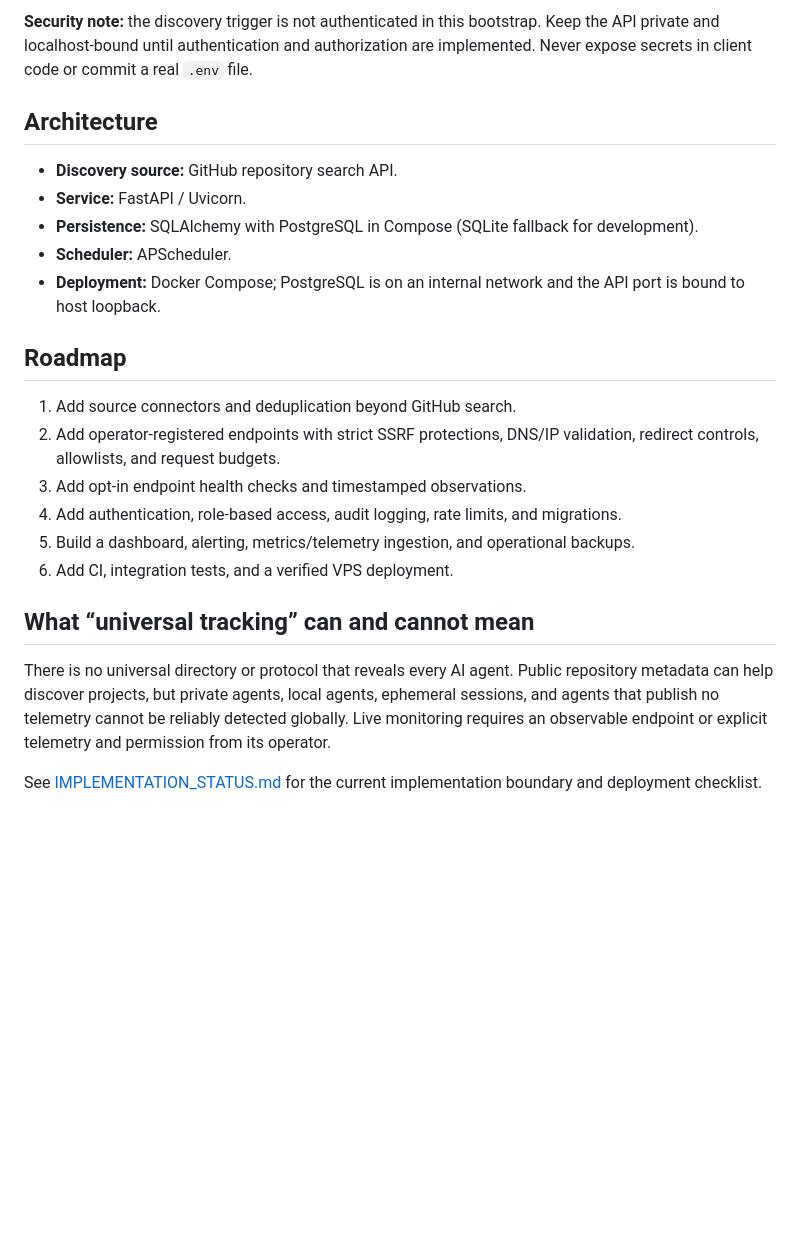
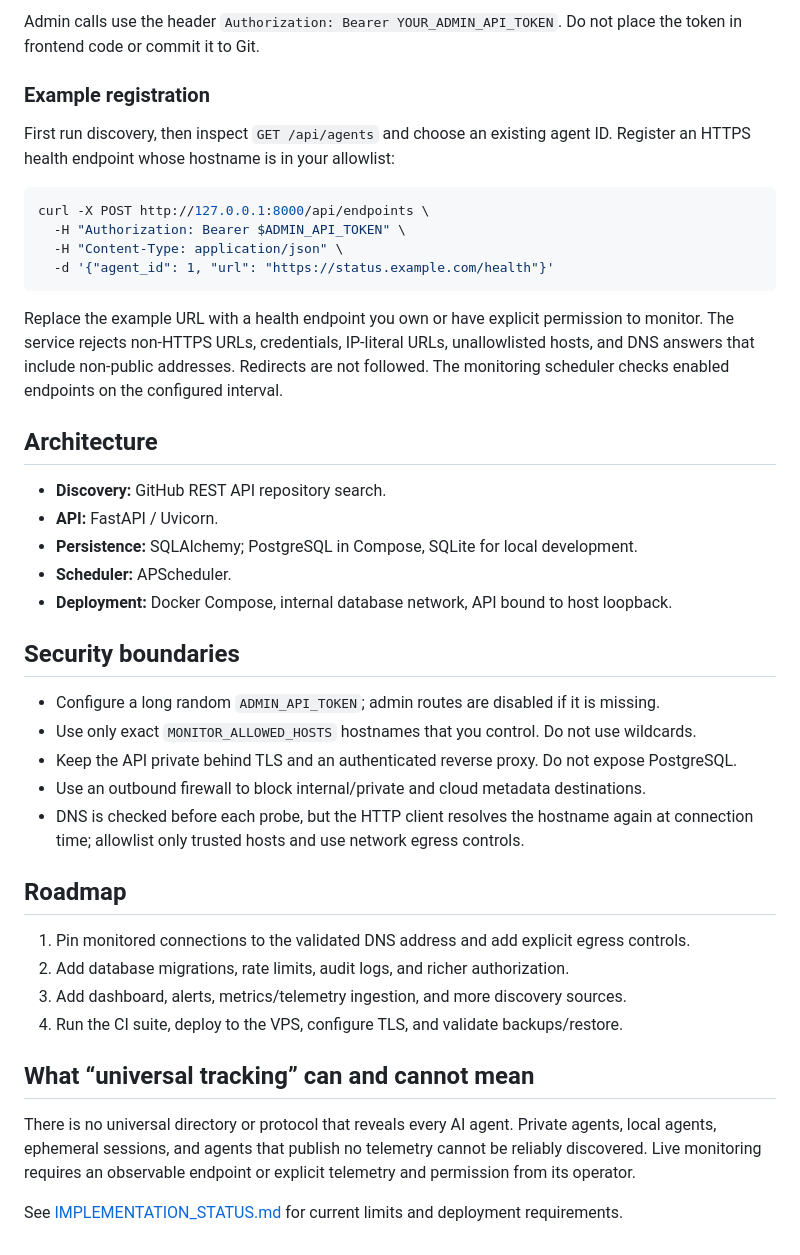
Before and after one commit to djny45/Ai-agent-tracker, a Markdown page: README.md, the part around one of its changes. GitHub-like rendering; blank space fills up the shorter version.

````diff
--- a/README.md
+++ b/README.md
@@ -41,25 +49,44 @@ For local development, install `requirements.txt` and run `uvicorn app.main:app
 
-**Security note:** the discovery trigger is not authenticated in this bootstrap. Keep the API private and localhost-bound until authentication and authorization are implemented. Never expose secrets in client code or commit a real `.env` file.
+Admin calls use the header `Authorization: Bearer YOUR_ADMIN_API_TOKEN`. Do not place the token in frontend code or commit it to Git.
+
+### Example registration
+
+First run discovery, then inspect `GET /api/agents` and choose an existing agent ID. Register an HTTPS health endpoint whose hostname is in your allowlist:
+
+```bash
+curl -X POST http://127.0.0.1:8000/api/endpoints \
+  -H "Authorization: Bearer $ADMIN_API_TOKEN" \
+  -H "Content-Type: application/json" \
+  -d '{"agent_id": 1, "url": "https://status.example.com/health"}'
+```
+
+Replace the example URL with a health endpoint you own or have explicit permission to monitor. The service rejects non-HTTPS URLs, credentials, IP-literal URLs, unallowlisted hosts, and DNS answers that include non-public addresses. Redirects are not followed. The monitoring scheduler checks enabled endpoints on the configured interval.
 
 ## Architecture
 
-- **Discovery source:** GitHub repository search API.
-- **Service:** FastAPI / Uvicorn.
-- **Persistence:** SQLAlchemy with PostgreSQL in Compose (SQLite fallback for development).
+- **Discovery:** GitHub REST API repository search.
+- **API:** FastAPI / Uvicorn.
+- **Persistence:** SQLAlchemy; PostgreSQL in Compose, SQLite for local development.
 - **Scheduler:** APScheduler.
-- **Deployment:** Docker Compose; PostgreSQL is on an internal network and the API port is bound to host loopback.
+- **Deployment:** Docker Compose, internal database network, API bound to host loopback.
+
+## Security boundaries
+
+- Configure a long random `ADMIN_API_TOKEN`; admin routes are disabled if it is missing.
+- Use only exact `MONITOR_ALLOWED_HOSTS` hostnames that you control. Do not use wildcards.
+- Keep the API private behind TLS and an authenticated reverse proxy. Do not expose PostgreSQL.
+- Use an outbound firewall to block internal/private and cloud metadata destinations.
+- DNS is checked before each probe, but the HTTP client resolves the hostname again at connection time; allowlist only trusted hosts and use network egress controls.
 
 ## Roadmap
 
-1. Add source connectors and deduplication beyond GitHub search.
-2. Add operator-registered endpoints with strict SSRF protections, DNS/IP validation, redirect controls, allowlists, and request budgets.
-3. Add opt-in endpoint health checks and timestamped observations.
-4. Add authentication, role-based access, audit logging, rate limits, and migrations.
-5. Build a dashboard, alerting, metrics/telemetry ingestion, and operational backups.
-6. Add CI, integration tests, and a verified VPS deployment.
+1. Pin monitored connections to the validated DNS address and add explicit egress controls.
+2. Add database migrations, rate limits, audit logs, and richer authorization.
+3. Add dashboard, alerts, metrics/telemetry ingestion, and more discovery sources.
+4. Run the CI suite, deploy to the VPS, configure TLS, and validate backups/restore.
 
 ## What “universal tracking” can and cannot mean
 
-There is no universal directory or protocol that reveals every AI agent. Public repository metadata can help discover projects, but private agents, local agents, ephemeral sessions, and agents that publish no telemetry cannot be reliably detected globally. Live monitoring requires an observable endpoint or explicit telemetry and permission from its operator.
+There is no universal directory or protocol that reveals every AI agent. Private agents, local agents, ephemeral sessions, and agents that publish no telemetry cannot be reliably discovered. Live monitoring requires an observable endpoint or explicit telemetry and permission from its operator.
 
-See [IMPLEMENTATION_STATUS.md](IMPLEMENTATION_STATUS.md) for the current implementation boundary and deployment checklist.
+See [IMPLEMENTATION_STATUS.md](IMPLEMENTATION_STATUS.md) for current limits and deployment requirements.
````
Also changed, not shown: other parts of README.md (+26 -18 lines).
